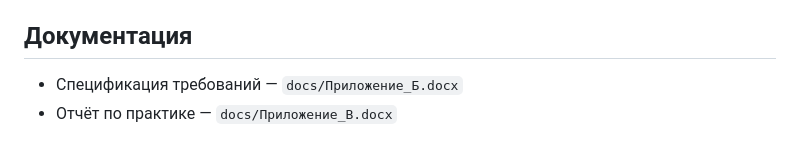
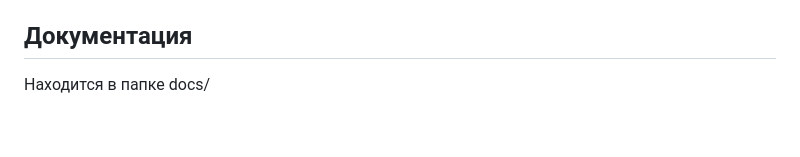
Before and after one commit to alinakashafutdinova/uchebnaya_praktika_kashafutdinova, a Markdown page: README.md, the part around the change. Rendered like a GitHub page.

Commit message:
Update documentation section in README
Removed specific document references and added a general note about their location.

```diff
--- a/README.md
+++ b/README.md
@@ -58,6 +58,4 @@
 
 
 ## Документация
-
-- Спецификация требований — `docs/Приложение_Б.docx`
-- Отчёт по практике — `docs/Приложение_В.docx`
+Находится в папке docs/
```
